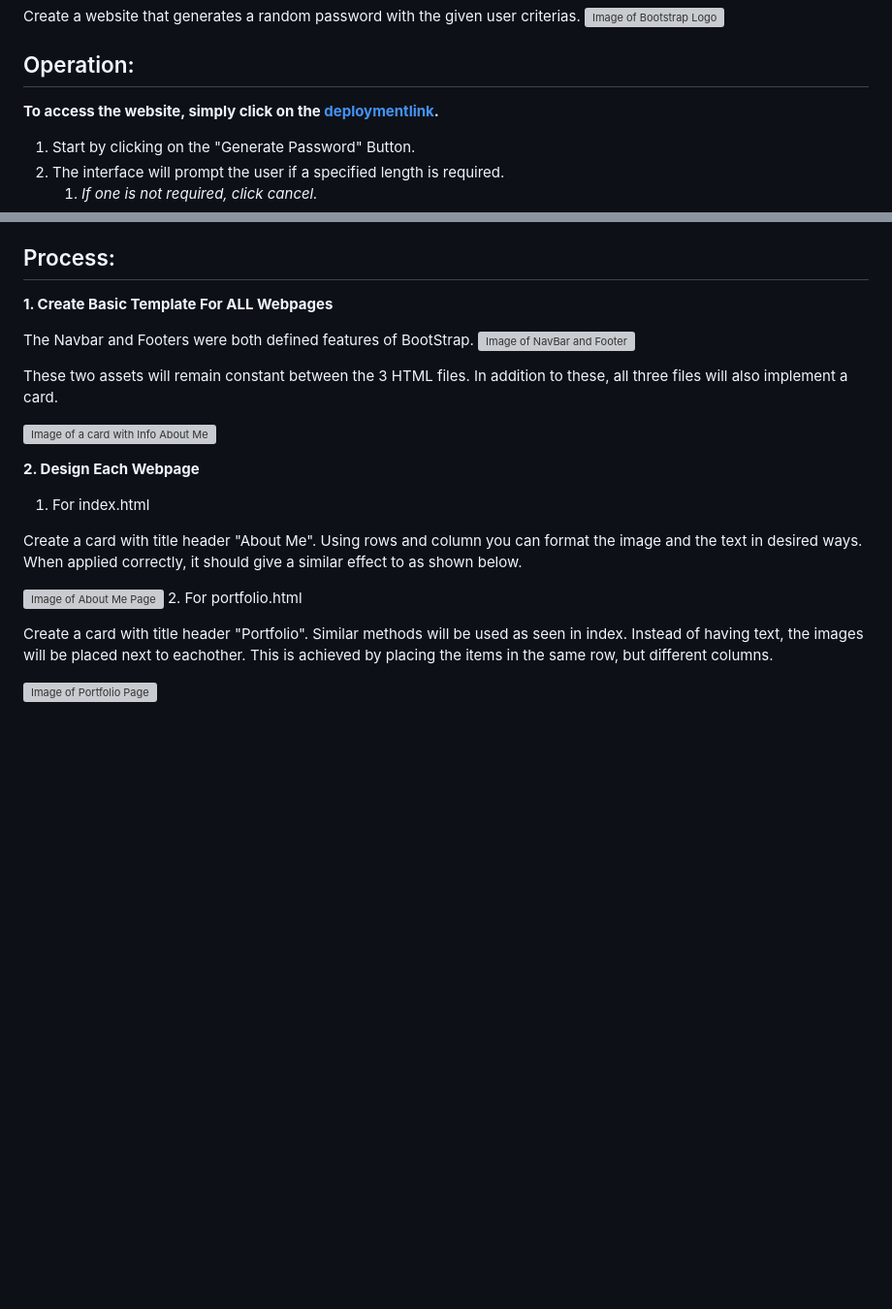
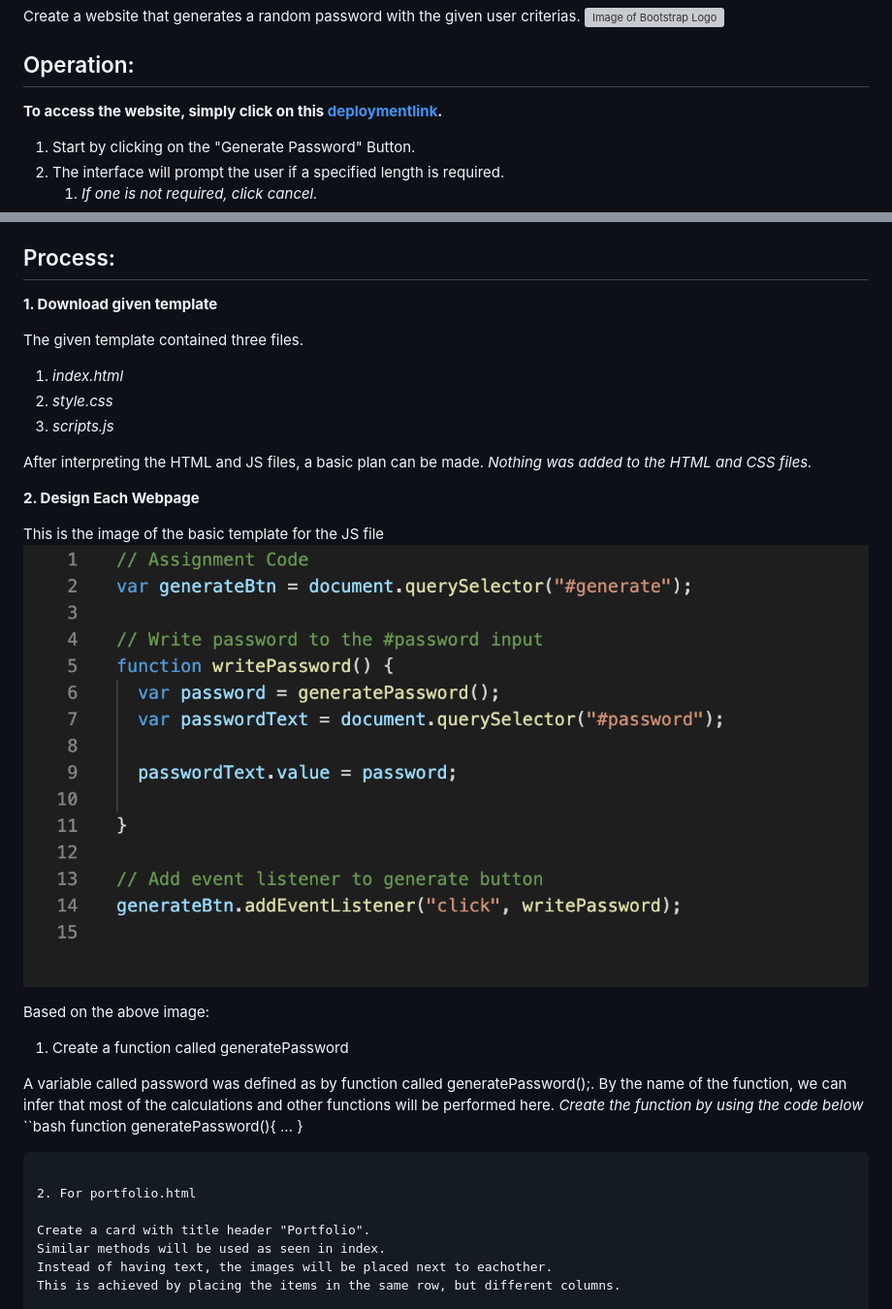
Before and after one commit to brianjunhyuplee/password_generator, a Markdown page: README.md, 2 parts joined by grey strips. Shown: that part at 97% size. Drawn GitHub-style; pictures changed too: assets/images/template.png (added); blank space fills up the shorter version; grey boxes are pictures that could not be loaded.

Commit message:
operation, and process 1,2,3

````diff
--- a/README.md
+++ b/README.md
@@ -18,7 +18,7 @@ Create a website that generates a random password with the given user criterias.
 
 ## Operation:
 
-**To access the website, simply click on the [deploymentlink](https://brianjunhyuplee.github.io/portfolio/).**
+**To access the website, simply click on this [deploymentlink](https://brianjunhyuplee.github.io/portfolio/).**
 
 1. Start by clicking on the "Generate Password" Button.
 2. The interface will prompt the user if a specified length is required.
@@ -35,29 +35,33 @@ Create a website that generates a random password with the given user criterias.
 
 
 ## Process:
-**1.  Create Basic Template For ALL Webpages**
+**1.  Download given template**
 
+The given template contained three files.
+1. *index.html*
+2. *style.css*
+3. *scripts.js*
 
-The Navbar and Footers were both defined features of BootStrap.
-![Image of NavBar and Footer](assets/Images/navbarFooter.png)
-
-
-These two assets will remain constant between the 3 HTML files.
-In addition to these, all three files will also implement a card.
-
-
-![Image of a card with Info About Me](assets/Images/card.png)
-
+After interpreting the HTML and JS files, a basic plan can be made.
+*Nothing was added to the HTML and CSS files.*
 
 **2.  Design Each Webpage**
-1. For index.html
 
-Create a card with title header "About Me".
-Using rows and column you can format the image and the text in desired ways.
-When applied correctly, it should give a similar effect to as shown below.
+This is the image of the basic template for the JS file
+![Image of JS Template](assets/images/template.png)
 
+Based on the above image:
+1. Create a function called generatePassword
 
-![Image of About Me Page](assets/Images/aboutme.png)
+A variable called password was defined as by function called generatePassword();.
+By the name of the function, we can infer that most of the calculations and other functions will be performed here.
+*Create the function by using the code below*
+``bash
+function generatePassword(){
+...
+}
+```
+
 2. For portfolio.html
 
 Create a card with title header "Portfolio".
````
Also changed, not shown: assets/images/vars.png (added), 2 other files.
